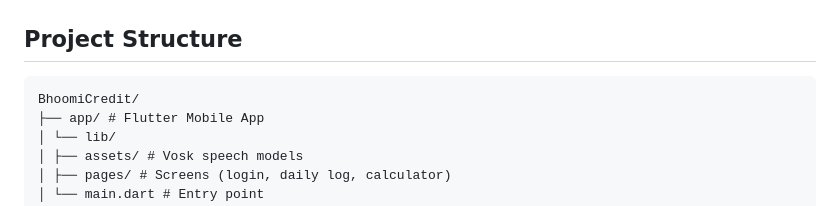
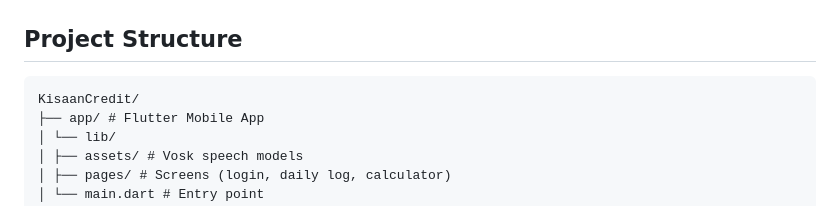
Before and after one commit to rakheOmar/KisaanCredit, a Markdown page: README.md, the part around the change. Drawn GitHub-style.

````diff
--- a/README.md
+++ b/README.md
@@ -57,7 +57,7 @@ Our platform integrates four innovations into a seamless ecosystem:
 
 ## Project Structure
 ```
-BhoomiCredit/
+KisaanCredit/
 ├── app/ # Flutter Mobile App
 │ └── lib/
 │ ├── assets/ # Vosk speech models
````
